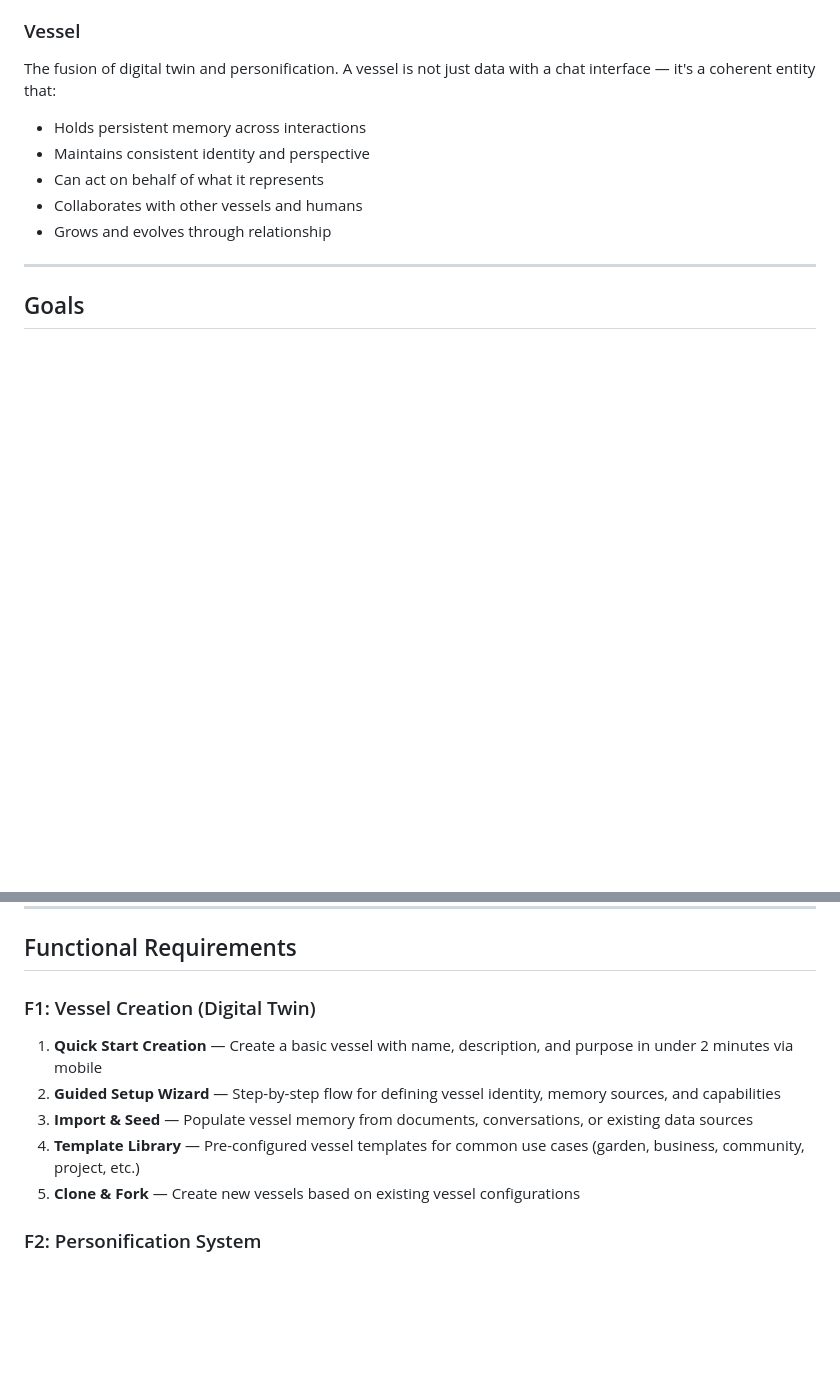
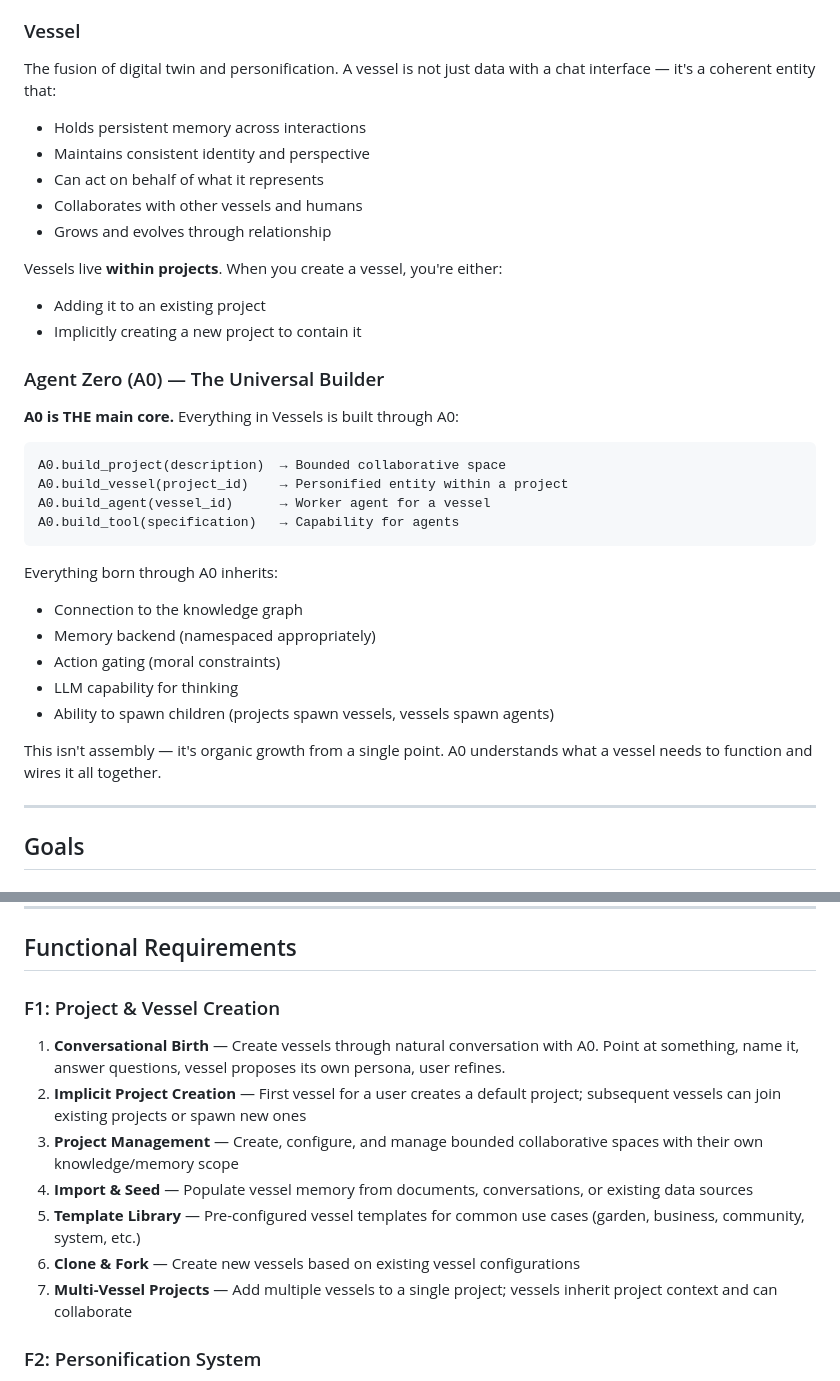
Before and after one commit to ohana-garden/Vessels, a Markdown page: .bmad/specs/prd_vessels.md, 2 parts joined by grey strips. Drawn GitHub-style; blank space fills up the shorter version.

Commit message:
Update PRD: Project→Vessel hierarchy and A0 as universal builder
- Add Project (Community) as core concept: bounded collaborative space
- Clarify that projects can host N vessels
- Document A0 as THE main core and universal builder
- Update F1 to "Project & Vessel Creation" with conversational birth
- Add implicit project creation and multi-vessel project support

````diff
--- a/.bmad/specs/prd_vessels.md
+++ b/.bmad/specs/prd_vessels.md
@@ -76,6 +90,30 @@ The fusion of digital twin and personification. A vessel is not just data with a
 - Can act on behalf of what it represents
 - Collaborates with other vessels and humans
 - Grows and evolves through relationship
+
+Vessels live **within projects**. When you create a vessel, you're either:
+- Adding it to an existing project
+- Implicitly creating a new project to contain it
+
+### Agent Zero (A0) — The Universal Builder
+
+**A0 is THE main core.** Everything in Vessels is built through A0:
+
+```
+A0.build_project(description)  → Bounded collaborative space
+A0.build_vessel(project_id)    → Personified entity within a project
+A0.build_agent(vessel_id)      → Worker agent for a vessel
+A0.build_tool(specification)   → Capability for agents
+```
+
+Everything born through A0 inherits:
+- Connection to the knowledge graph
+- Memory backend (namespaced appropriately)
+- Action gating (moral constraints)
+- LLM capability for thinking
+- Ability to spawn children (projects spawn vessels, vessels spawn agents)
+
+This isn't assembly — it's organic growth from a single point. A0 understands what a vessel needs to function and wires it all together.
 
 ---
 
@@ -122,13 +160,15 @@ The fusion of digital twin and personification. A vessel is not just data with a
 
 ## Functional Requirements
 
-### F1: Vessel Creation (Digital Twin)
+### F1: Project & Vessel Creation
 
-1. **Quick Start Creation** — Create a basic vessel with name, description, and purpose in under 2 minutes via mobile
-2. **Guided Setup Wizard** — Step-by-step flow for defining vessel identity, memory sources, and capabilities
-3. **Import & Seed** — Populate vessel memory from documents, conversations, or existing data sources
-4. **Template Library** — Pre-configured vessel templates for common use cases (garden, business, community, project, etc.)
-5. **Clone & Fork** — Create new vessels based on existing vessel configurations
+1. **Conversational Birth** — Create vessels through natural conversation with A0. Point at something, name it, answer questions, vessel proposes its own persona, user refines.
+2. **Implicit Project Creation** — First vessel for a user creates a default project; subsequent vessels can join existing projects or spawn new ones
+3. **Project Management** — Create, configure, and manage bounded collaborative spaces with their own knowledge/memory scope
+4. **Import & Seed** — Populate vessel memory from documents, conversations, or existing data sources
+5. **Template Library** — Pre-configured vessel templates for common use cases (garden, business, community, system, etc.)
+6. **Clone & Fork** — Create new vessels based on existing vessel configurations
+7. **Multi-Vessel Projects** — Add multiple vessels to a single project; vessels inherit project context and can collaborate
 
 ### F2: Personification System
 
````
Also changed, not shown: other parts of .bmad/specs/prd_vessels.md (+15 -1 lines).
